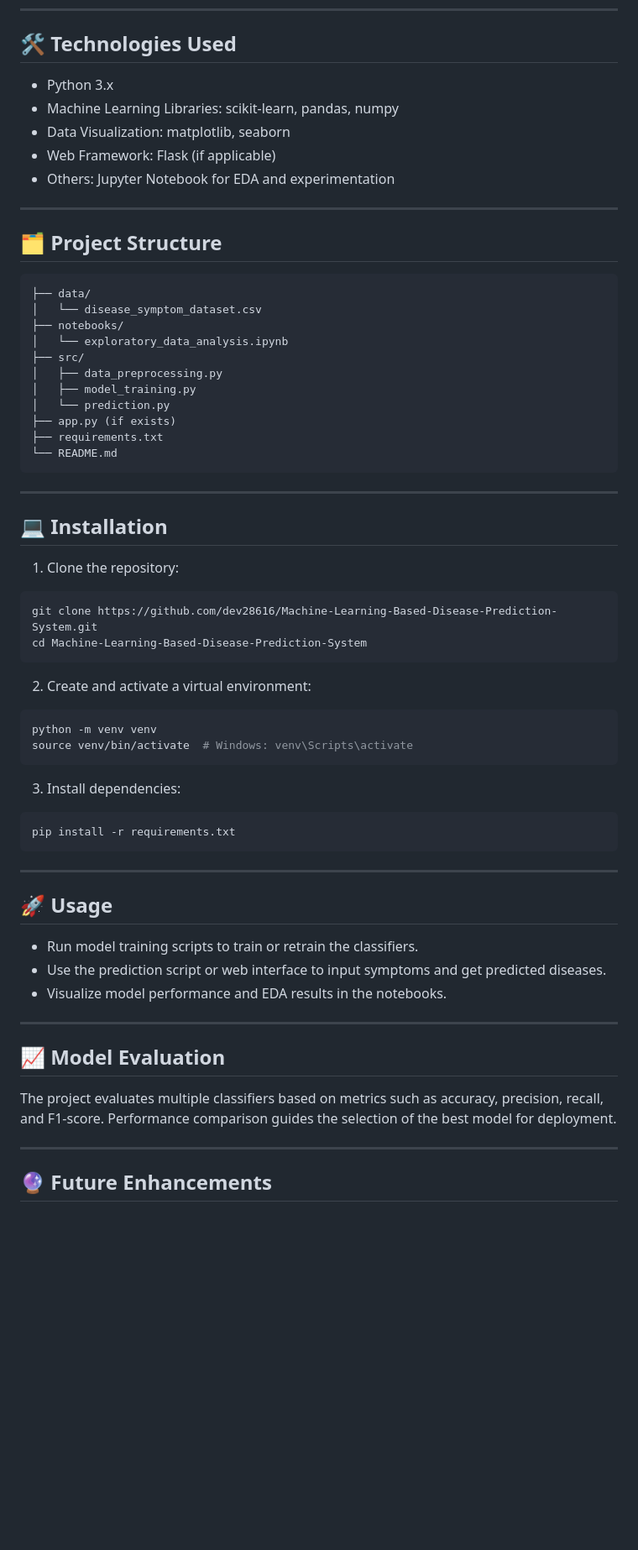
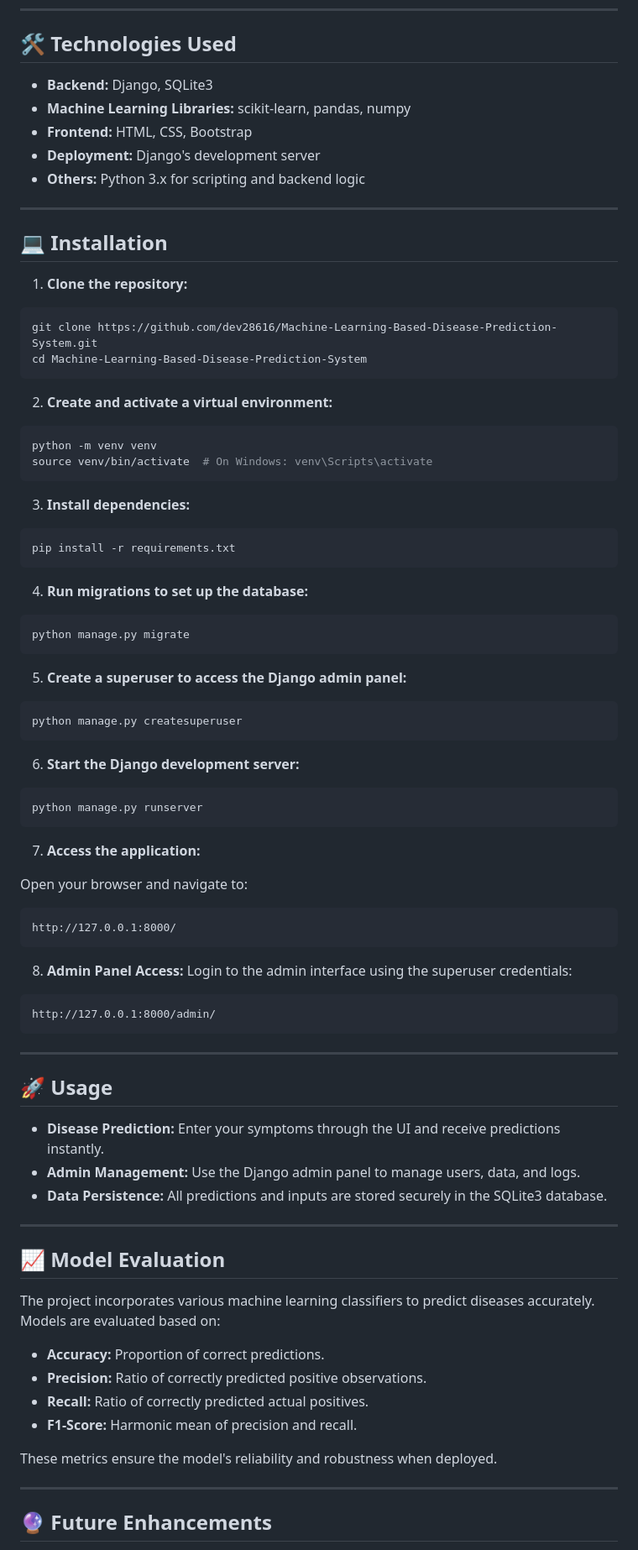
Before and after one commit to dev28616/Machine-Learning-Based-Disease-Prediction-System, a Markdown page: README.md, the part around one of its changes. Shown at 84% size. Rendered like a GitHub page; blank space fills up the shorter version.

````diff
--- a/README.md
+++ b/README.md
@@ -49,67 +47,89 @@ The dataset is preprocessed to handle missing values and convert categorical dat
 
 ## 🛠️ Technologies Used
 
-* Python 3.x
-* Machine Learning Libraries: scikit-learn, pandas, numpy
-* Data Visualization: matplotlib, seaborn
-* Web Framework: Flask (if applicable)
-* Others: Jupyter Notebook for EDA and experimentation
-
----
-
-## 🗂️ Project Structure
-
-```
-├── data/
-│   └── disease_symptom_dataset.csv
-├── notebooks/
-│   └── exploratory_data_analysis.ipynb
-├── src/
-│   ├── data_preprocessing.py
-│   ├── model_training.py
-│   └── prediction.py
-├── app.py (if exists)
-├── requirements.txt
-└── README.md
-```
+* **Backend:** Django, SQLite3
+* **Machine Learning Libraries:** scikit-learn, pandas, numpy
+* **Frontend:** HTML, CSS, Bootstrap
+* **Deployment:** Django's development server
+* **Others:** Python 3.x for scripting and backend logic
 
 ---
 
 ## 💻 Installation
 
-1. Clone the repository:
+1. **Clone the repository:**
 
 ```bash
 git clone https://github.com/dev28616/Machine-Learning-Based-Disease-Prediction-System.git
 cd Machine-Learning-Based-Disease-Prediction-System
 ```
 
-2. Create and activate a virtual environment:
+2. **Create and activate a virtual environment:**
 
 ```bash
 python -m venv venv
-source venv/bin/activate  # Windows: venv\Scripts\activate
+source venv/bin/activate  # On Windows: venv\Scripts\activate
 ```
 
-3. Install dependencies:
+3. **Install dependencies:**
 
 ```bash
 pip install -r requirements.txt
+```
+
+4. **Run migrations to set up the database:**
+
+```bash
+python manage.py migrate
+```
+
+5. **Create a superuser to access the Django admin panel:**
+
+```bash
+python manage.py createsuperuser
+```
+
+6. **Start the Django development server:**
+
+```bash
+python manage.py runserver
+```
+
+7. **Access the application:**
+
+Open your browser and navigate to:
+
+```
+http://127.0.0.1:8000/
+```
+
+8. **Admin Panel Access:**
+   Login to the admin interface using the superuser credentials:
+
+```
+http://127.0.0.1:8000/admin/
 ```
 
 ---
 
 ## 🚀 Usage
 
-* Run model training scripts to train or retrain the classifiers.
-* Use the prediction script or web interface to input symptoms and get predicted diseases.
-* Visualize model performance and EDA results in the notebooks.
+* **Disease Prediction:** Enter your symptoms through the UI and receive predictions instantly.
+* **Admin Management:** Use the Django admin panel to manage users, data, and logs.
+* **Data Persistence:** All predictions and inputs are stored securely in the SQLite3 database.
 
 ---
 
 ## 📈 Model Evaluation
 
-The project evaluates multiple classifiers based on metrics such as accuracy, precision, recall, and F1-score. Performance comparison guides the selection of the best model for deployment.
+The project incorporates various machine learning classifiers to predict diseases accurately. Models are evaluated based on:
+
+* **Accuracy:** Proportion of correct predictions.
+* **Precision:** Ratio of correctly predicted positive observations.
+* **Recall:** Ratio of correctly predicted actual positives.
+* **F1-Score:** Harmonic mean of precision and recall.
+
+These metrics ensure the model's reliability and robustness when deployed.
 
 ---
 
````
Also changed, not shown: other parts of README.md (+16 -22 lines).
